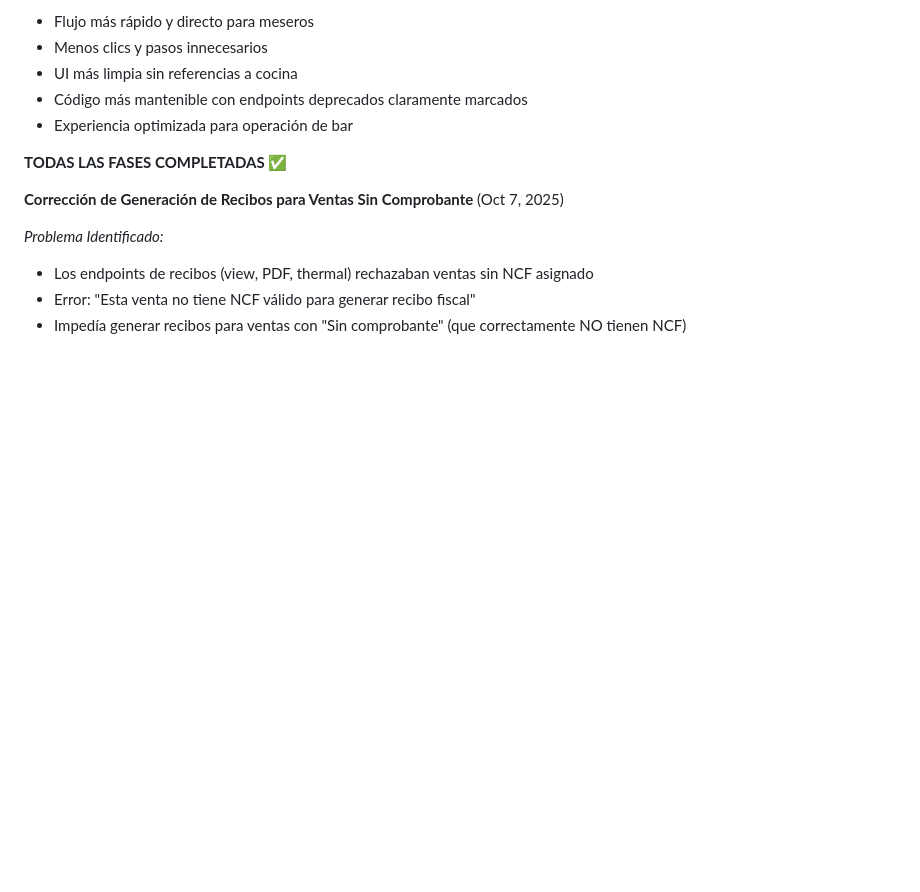
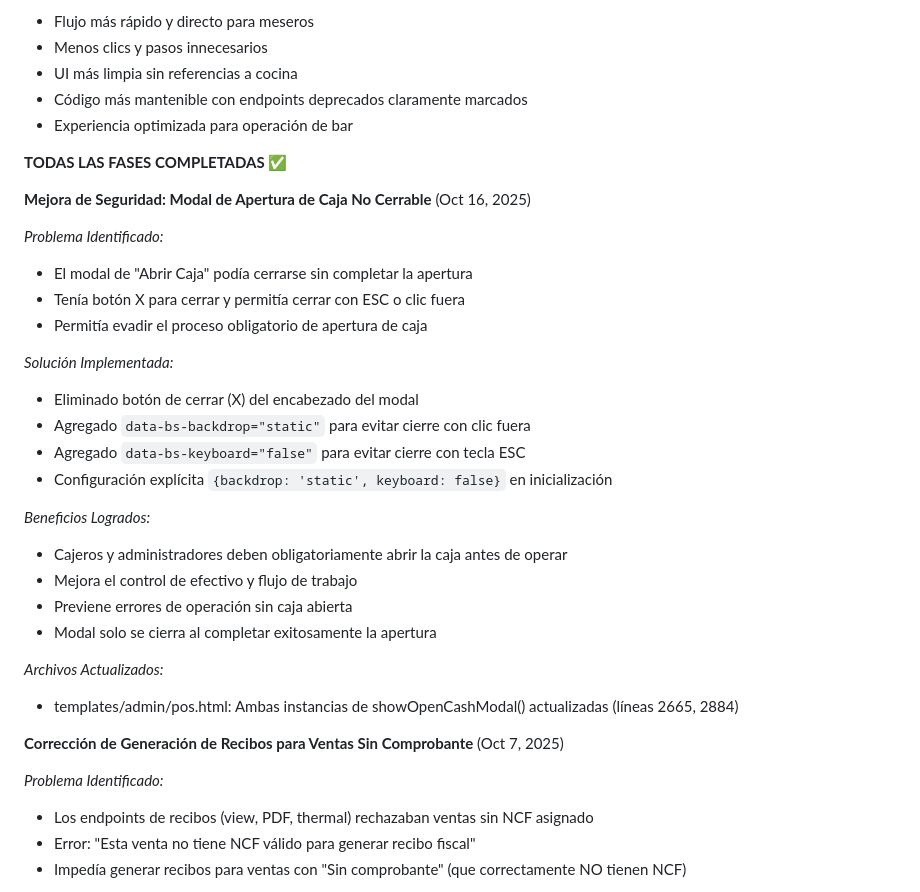
Before and after one commit to fouronesys/fouronepos, a Markdown page: replit.md, the part around the change. Drawn GitHub-style; blank space fills up the shorter version.

Commit message:
Improve cash opening process to prevent premature modal closure
Update modal configuration in `pos.html` to make the cash opening modal non-closable via backdrop click or ESC key, ensuring mandatory completion of the cash opening procedure.

Replit-Commit-Author: Agent
Replit-Commit-Session-Id: 24600a4e-1415-4e13-9c39-598898052e70
Replit-Commit-Checkpoint-Type: full_checkpoint
Replit-Commit-Screenshot-Url: https://storage.googleapis.com/screenshot-production-us-central1/59ddcf50-fd55-4f05-b005-5e8b17fc474d/24600a4e-1415-4e13-9c39-598898052e70/reKA2OJ

```diff
--- a/replit.md
+++ b/replit.md
@@ -198,6 +198,28 @@ Implementación completa de simplificación de flujo según PLAN_MEJORAS_BAR.md:
 
 **TODAS LAS FASES COMPLETADAS ✅**
 
+**Mejora de Seguridad: Modal de Apertura de Caja No Cerrable** (Oct 16, 2025)
+
+*Problema Identificado:*
+- El modal de "Abrir Caja" podía cerrarse sin completar la apertura
+- Tenía botón X para cerrar y permitía cerrar con ESC o clic fuera
+- Permitía evadir el proceso obligatorio de apertura de caja
+
+*Solución Implementada:*
+- Eliminado botón de cerrar (X) del encabezado del modal
+- Agregado `data-bs-backdrop="static"` para evitar cierre con clic fuera
+- Agregado `data-bs-keyboard="false"` para evitar cierre con tecla ESC
+- Configuración explícita `{backdrop: 'static', keyboard: false}` en inicialización
+
+*Beneficios Logrados:*
+- Cajeros y administradores deben obligatoriamente abrir la caja antes de operar
+- Mejora el control de efectivo y flujo de trabajo
+- Previene errores de operación sin caja abierta
+- Modal solo se cierra al completar exitosamente la apertura
+
+*Archivos Actualizados:*
+- templates/admin/pos.html: Ambas instancias de showOpenCashModal() actualizadas (líneas 2665, 2884)
+
 **Corrección de Generación de Recibos para Ventas Sin Comprobante** (Oct 7, 2025)
 
 *Problema Identificado:*
```
